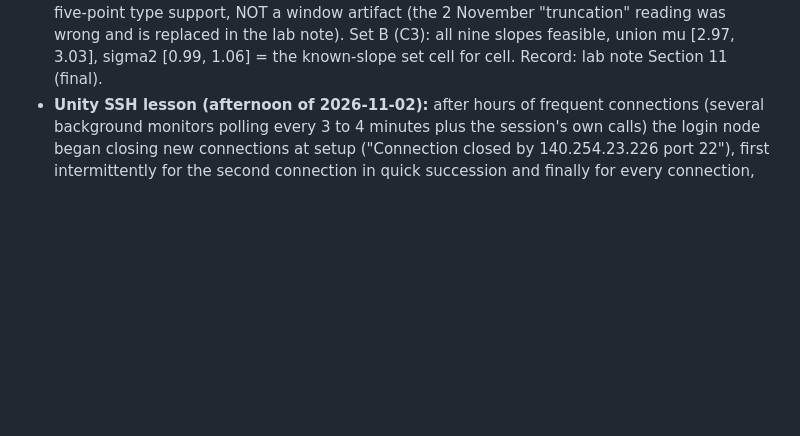
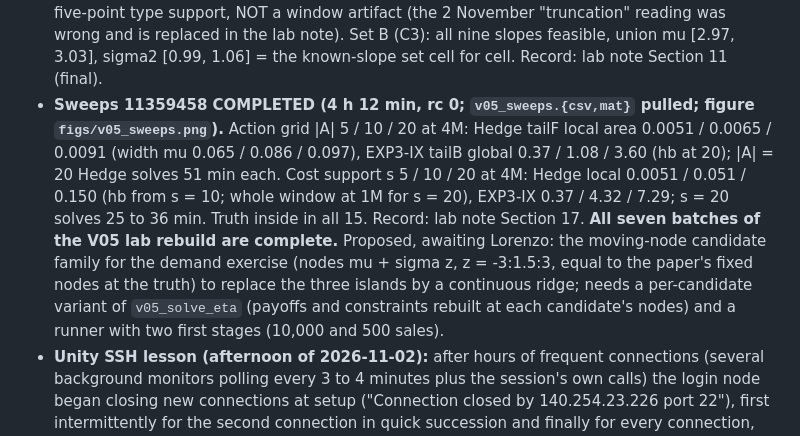
Before and after one commit to LorenzoMagnolfi/Estimation-of-Games-under-No-Regret_Code, a Markdown page: CLAUDE_HANDOVER.md, the part around the change. Drawn GitHub-style; blank space fills up the shorter version.

Commit message:
Handover: record the sweeps; all V05 rebuild batches complete
Co-Authored-By: Claude Fable 5.1 <noreply@anthropic.com>

```diff
--- a/CLAUDE_HANDOVER.md
+++ b/CLAUDE_HANDOVER.md
@@ -20,6 +20,7 @@
 - **Paired array 11359718 COMPLETED (six roles, 26 to 32 min each, manifests `1599f90` clean); pulled `paired_v1/` (1 GB on Unity; env npz excluded) and summarized with `summarize_paired.py`.** Exercise P: tailF widths within 0.84 to 1.46 of the i.i.d. environment at every role and horizon (1e8: 5.1 to 11.6 against 5.0 to 10.8), truth inside 42/42, coverage 20/20. Exercise O: the empirical context masses (the DGP's truth) feasible under every rule at every horizon and in 20/20 seeds; the lognormal (mu, sigma) grid eliminated entirely by tailF from 3e6 auctions (1e6 for role 28) while none/markov keep 4 to 8 percent: the certified tail rejects the fitted family against the recorded masses. Record: Design A note Section 13; register updated. Open on the auction side: nonparametric context masses (the Regime O identified set for the paired environment), counterfactual, appendix text.
 - **Mixed 11359715 COMPLETED (43 min, rc 0; `v05_mixed.{csv,mat}` pulled).** Hedge vs Hedge: joint 6 / 1 cells at 1M / 4M, own 7 / 1. Hedge vs constant price 6: joint EMPTY at both N (truth excluded; rival regret 8.2e-3), own 6 / 1 cells = the reference cells, truth inside. Hedge vs myopic best-responder: rival regret 3e-8 (no-regret in realization without an algorithm), joint 6 / 1 and own 7 / 1, truth inside. Record: lab note Section 16.
 - **Demandc3 11359717 COMPLETED (60 min, rc 0; `v05_demand_c3.{csv,mat}` pulled; figure `figs/v05_demand_c3.png` by `fig_demand_c3.py`).** First stage: 10,000 sales (1,050 / 1,044 / 7,906), MLE -0.3333, s.e. 0.0041, 99 percent interval [-0.344, -0.323]. Set A (demand-free): three islands, slopes [-0.70, -0.525] at mu [4.47, 4.56], [-0.35, -0.325] at mu [2.97, 3.03], {-0.25} at mu [1.47, 1.53], sigma2 [0.97, 1.07] throughout, nothing elsewhere on the wide window (mu to 7.5) or in the local windows: a genuine discrete non-identification set from the five-point type support, NOT a window artifact (the 2 November "truncation" reading was wrong and is replaced in the lab note). Set B (C3): all nine slopes feasible, union mu [2.97, 3.03], sigma2 [0.99, 1.06] = the known-slope set cell for cell. Record: lab note Section 11 (final).
+- **Sweeps 11359458 COMPLETED (4 h 12 min, rc 0; `v05_sweeps.{csv,mat}` pulled; figure `figs/v05_sweeps.png`).** Action grid |A| 5 / 10 / 20 at 4M: Hedge tailF local area 0.0051 / 0.0065 / 0.0091 (width mu 0.065 / 0.086 / 0.097), EXP3-IX tailB global 0.37 / 1.08 / 3.60 (hb at 20); |A| = 20 Hedge solves 51 min each. Cost support s 5 / 10 / 20 at 4M: Hedge local 0.0051 / 0.051 / 0.150 (hb from s = 10; whole window at 1M for s = 20), EXP3-IX 0.37 / 4.32 / 7.29; s = 20 solves 25 to 36 min. Truth inside in all 15. Record: lab note Section 17. **All seven batches of the V05 lab rebuild are complete.** Proposed, awaiting Lorenzo: the moving-node candidate family for the demand exercise (nodes mu + sigma z, z = -3:1.5:3, equal to the paper's fixed nodes at the truth) to replace the three islands by a continuous ridge; needs a per-candidate variant of `v05_solve_eta` (payoffs and constraints rebuilt at each candidate's nodes) and a runner with two first stages (10,000 and 500 sales).
 - **Unity SSH lesson (afternoon of 2026-11-02):** after hours of frequent connections (several background monitors polling every 3 to 4 minutes plus the session's own calls) the login node began closing new connections at setup ("Connection closed by 140.254.23.226 port 22"), first intermittently for the second connection in quick succession and finally for every connection, including a plain `ssh unity hostname`; a streamed `tar` pull then fails with "gzip: stdin: unexpected end of file". Treat as a per-source rate limit: keep ONE consolidated monitor polling at 5 minutes or more, never two connections in the same minute, and pull results as one tar stream per step. Recovery is tested by a backgrounded retry after a pause. The EXP3-IX results (`results/designA/exp3ix_v1/`, six roles, all tasks COMPLETED) are still on Unity, not yet pulled; `python/auctionnet/summarize_exp3ix.py` (uncommitted) is ready for them.
 - Still not started: persistent units with predetermined durations, learner vs non-learner, the C3 first-stage demand set, and the paired-environment row for the auction.
 
```
